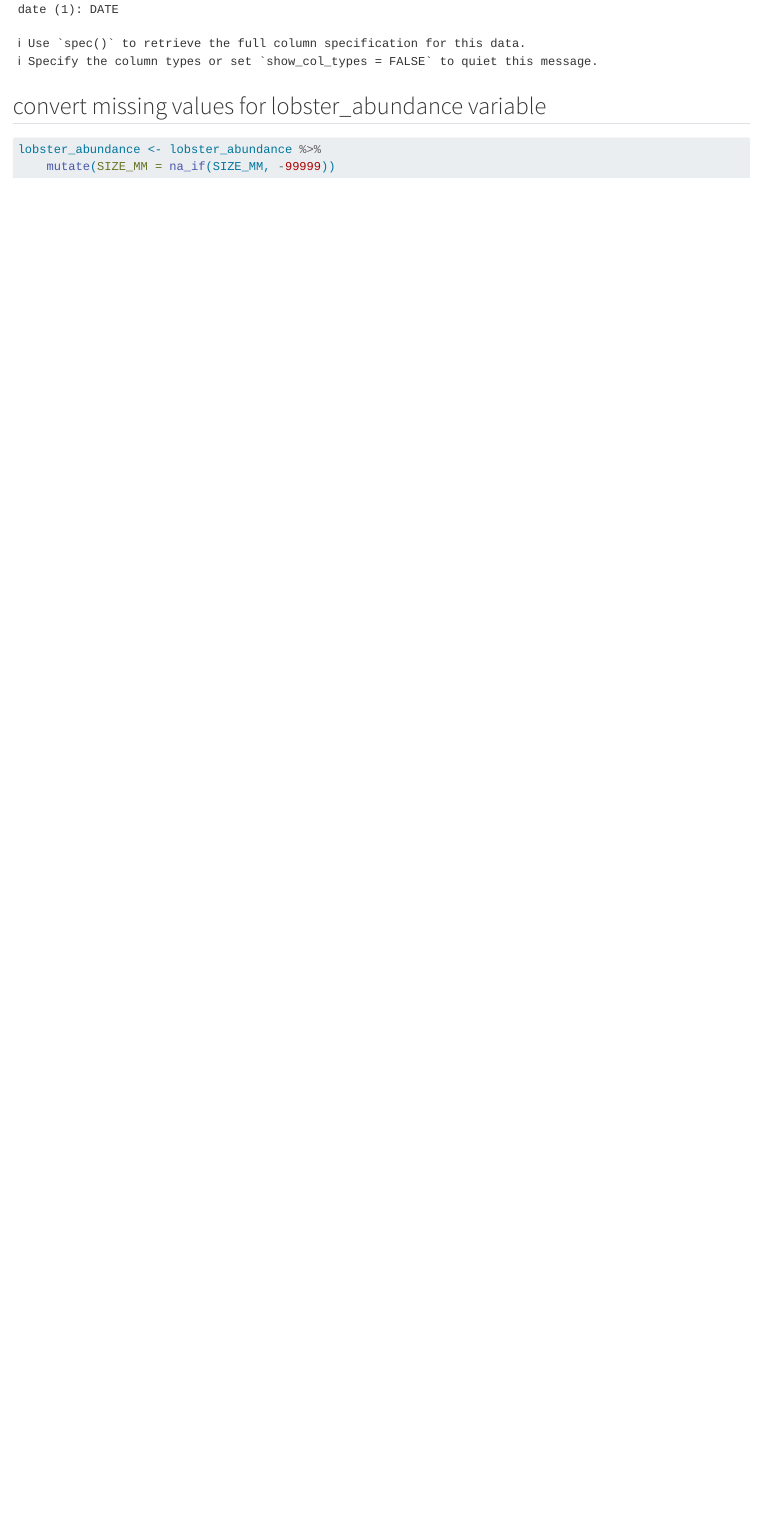
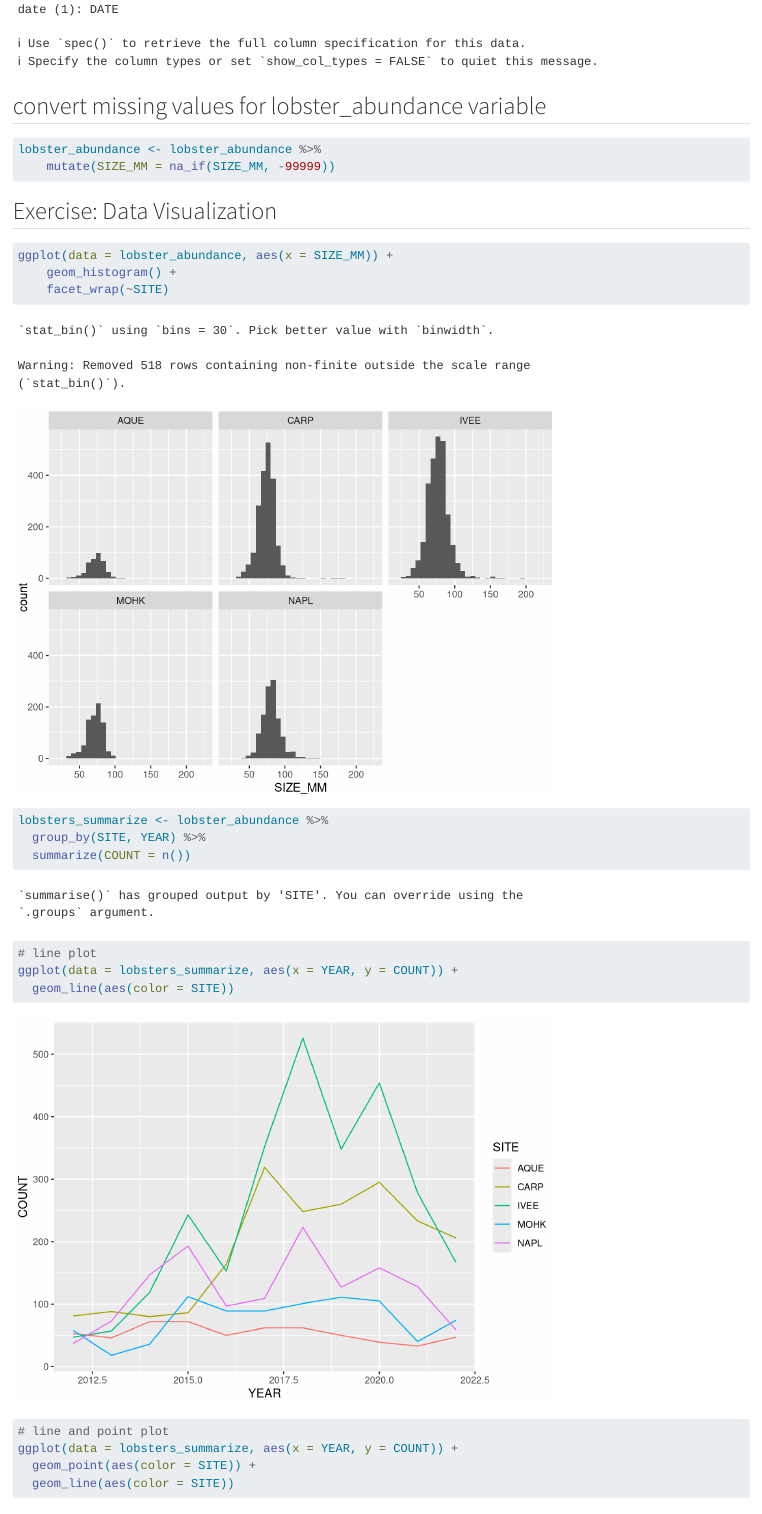
Before and after one commit to dayamuralidharan/daya-taylor, a Quarto document (analysis/owner-analysis.qmd): the page in a window 1100 px wide, from 720 px down. Rendered offline with R 4.5, knitr and Pandoc in place of Quarto, with nearby package versions.

Commit message:
Added code for plots and saved figure

````diff
--- a/analysis/owner-analysis.qmd
+++ b/analysis/owner-analysis.qmd
@@ -23,3 +23,27 @@ lobster_abundance <- read_csv("../data/Lobster_Abundance_All_Years_20220829.csv"
 lobster_abundance <- lobster_abundance %>%
     mutate(SIZE_MM = na_if(SIZE_MM, -99999))
 ```
+
+## Exercise: Data Visualization
+
+```{r}
+ggplot(data = lobster_abundance, aes(x = SIZE_MM)) +
+    geom_histogram() +
+    facet_wrap(~SITE)
+```
+```{r}
+lobsters_summarize <- lobster_abundance %>%
+  group_by(SITE, YEAR) %>%
+  summarize(COUNT = n())
+```
+
+```{r}
+# line plot
+ggplot(data = lobsters_summarize, aes(x = YEAR, y = COUNT)) +
+  geom_line(aes(color = SITE))
+
+# line and point plot
+ggplot(data = lobsters_summarize, aes(x = YEAR, y = COUNT)) +
+  geom_point(aes(color = SITE)) +
+  geom_line(aes(color = SITE))
+```
````
Also changed, not shown: figs/lobsters_sum.jpg (added).
